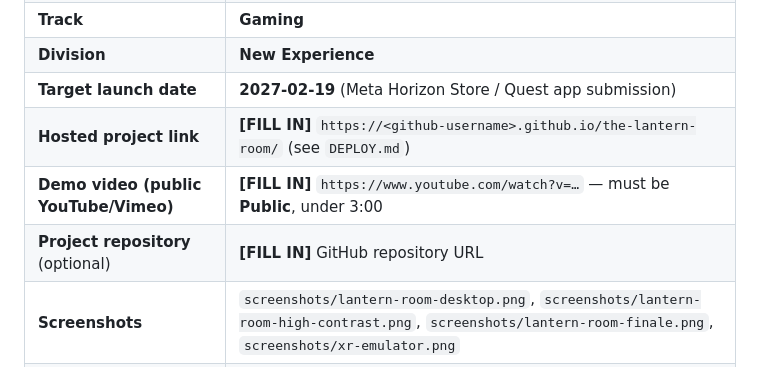
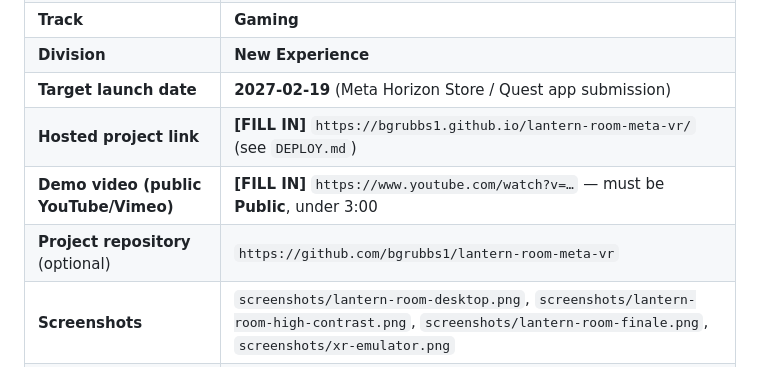
Before and after one commit to bgrubbs1/lantern-room-meta-vr, a Markdown page: SUBMISSION.md, the part around the change. GitHub-like rendering.

Commit message:
Docs: live hosted link + Devpost submission setup pack

```diff
--- a/SUBMISSION.md
+++ b/SUBMISSION.md
@@ -17,9 +17,9 @@ details are stored in this repository.
 | **Track** | **Gaming** |
 | **Division** | **New Experience** |
 | **Target launch date** | **2027-02-19** (Meta Horizon Store / Quest app submission) |
-| **Hosted project link** | **[FILL IN]** `https://<github-username>.github.io/the-lantern-room/` (see `DEPLOY.md`) |
+| **Hosted project link** | **[FILL IN]** `https://bgrubbs1.github.io/lantern-room-meta-vr/` (see `DEPLOY.md`) |
 | **Demo video (public YouTube/Vimeo)** | **[FILL IN]** `https://www.youtube.com/watch?v=…` — must be **Public**, under 3:00 |
-| **Project repository** (optional) | **[FILL IN]** GitHub repository URL |
+| **Project repository** (optional) | `https://github.com/bgrubbs1/lantern-room-meta-vr` |
 | **Screenshots** | `screenshots/lantern-room-desktop.png`, `screenshots/lantern-room-high-contrast.png`, `screenshots/lantern-room-finale.png`, `screenshots/xr-emulator.png` |
 | **Built with tags** | `meta-quest`, `immersive-web-sdk`, `iwsdk`, `webxr`, `three.js`, `typescript`, `vite`, `vitest`, `webaudio`, `procedural` |
 
```
Also changed, not shown: DEVPOST-SETUP.md (added, +56 -0 lines).
